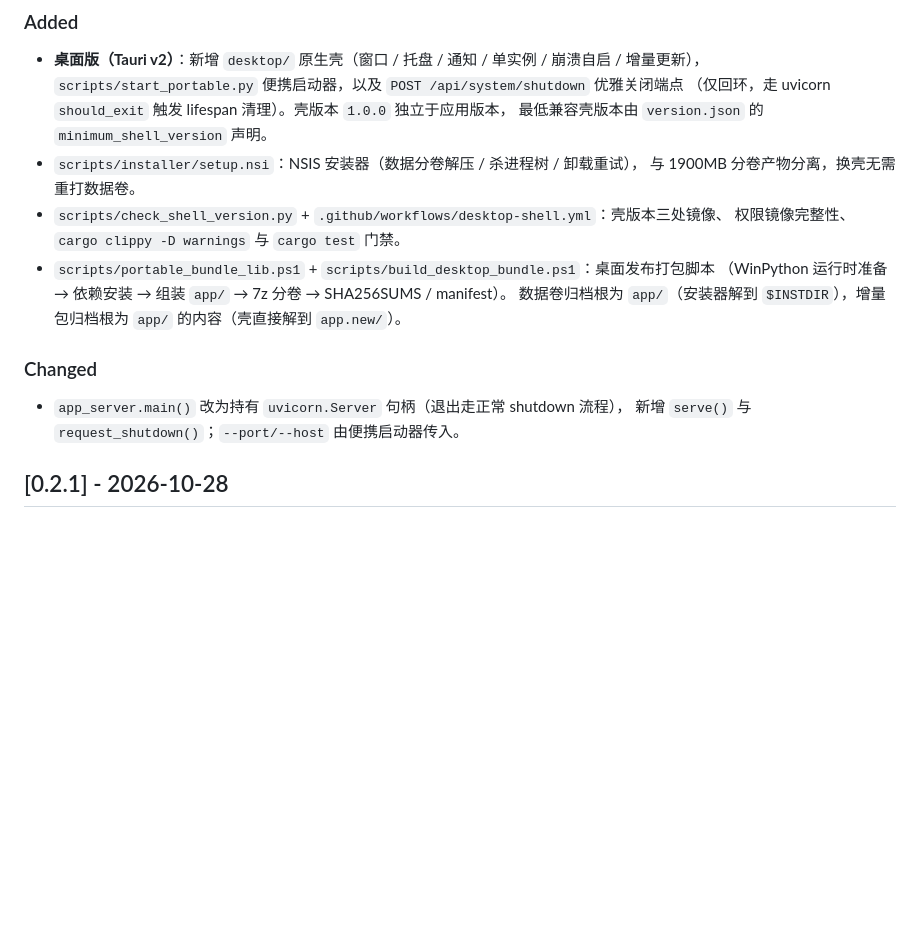
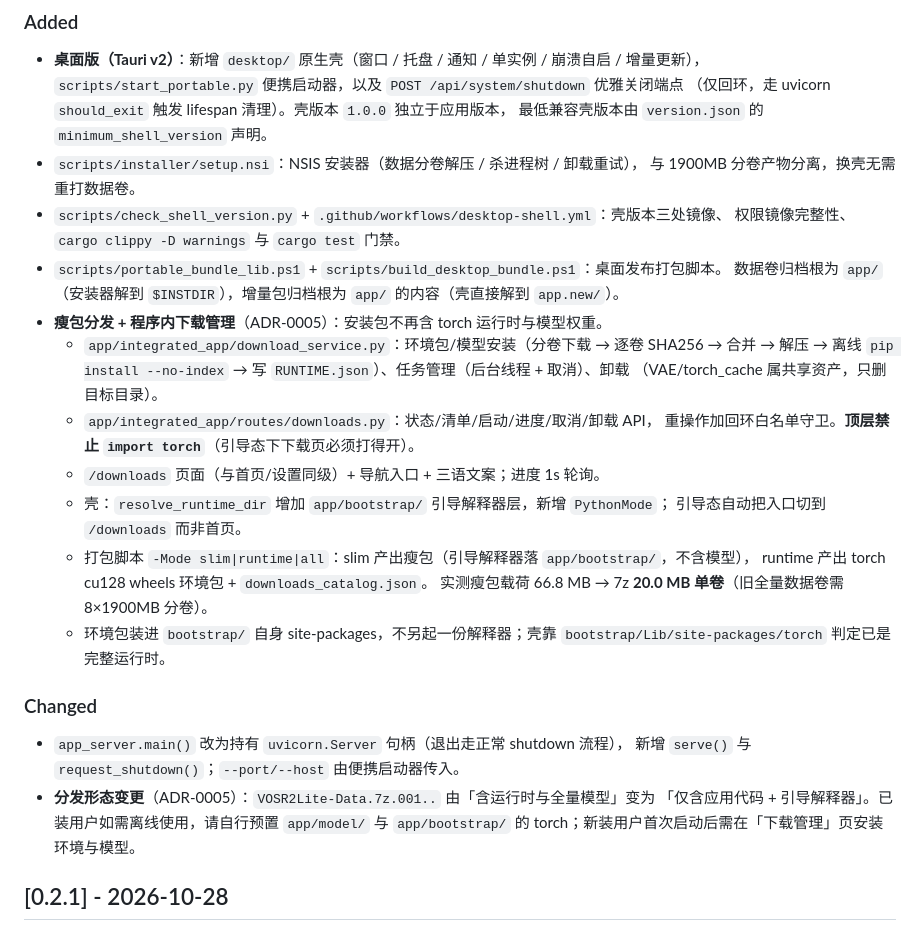
Before and after one commit to ReSerendipity/VOSR2-Lite, a Markdown page: CHANGELOG.md, the part around the change. GitHub-like rendering; blank space fills up the shorter version.

```diff
--- a/CHANGELOG.md
+++ b/CHANGELOG.md
@@ -17,14 +17,30 @@ and this project adheres to [Semantic Versioning](https://semver.org/spec/v2.0.0
   与 1900MB 分卷产物分离，换壳无需重打数据卷。
 - `scripts/check_shell_version.py` + `.github/workflows/desktop-shell.yml`：壳版本三处镜像、
   权限镜像完整性、`cargo clippy -D warnings` 与 `cargo test` 门禁。
-- `scripts/portable_bundle_lib.ps1` + `scripts/build_desktop_bundle.ps1`：桌面发布打包脚本
-  （WinPython 运行时准备 → 依赖安装 → 组装 `app/` → 7z 分卷 → SHA256SUMS / manifest）。
+- `scripts/portable_bundle_lib.ps1` + `scripts/build_desktop_bundle.ps1`：桌面发布打包脚本。
   数据卷归档根为 `app/`（安装器解到 `$INSTDIR`），增量包归档根为 `app/` 的内容（壳直接解到 `app.new/`）。
+- **瘦包分发 + 程序内下载管理**（ADR-0005）：安装包不再含 torch 运行时与模型权重。
+  - `app/integrated_app/download_service.py`：环境包/模型安装（分卷下载 → 逐卷 SHA256 → 合并 →
+    解压 → 离线 `pip install --no-index` → 写 `RUNTIME.json`）、任务管理（后台线程 + 取消）、卸载
+    （VAE/torch_cache 属共享资产，只删目标目录）。
+  - `app/integrated_app/routes/downloads.py`：状态/清单/启动/进度/取消/卸载 API，
+    重操作加回环白名单守卫。**顶层禁止 `import torch`**（引导态下下载页必须打得开）。
+  - `/downloads` 页面（与首页/设置同级）+ 导航入口 + 三语文案；进度 1s 轮询。
+  - 壳：`resolve_runtime_dir` 增加 `app/bootstrap/` 引导解释器层，新增 `PythonMode`；
+    引导态自动把入口切到 `/downloads` 而非首页。
+  - 打包脚本 `-Mode slim|runtime|all`：slim 产出瘦包（引导解释器落 `app/bootstrap/`，不含模型），
+    runtime 产出 torch cu128 wheels 环境包 + `downloads_catalog.json`。
+    实测瘦包载荷 66.8 MB → 7z **20.0 MB 单卷**（旧全量数据卷需 8×1900MB 分卷）。
+  - 环境包装进 `bootstrap/` 自身 site-packages，不另起一份解释器；壳靠
+    `bootstrap/Lib/site-packages/torch` 判定已是完整运行时。
 
 ### Changed
 
 - `app_server.main()` 改为持有 `uvicorn.Server` 句柄（退出走正常 shutdown 流程），
   新增 `serve()` 与 `request_shutdown()`；`--port/--host` 由便携启动器传入。
+- **分发形态变更**（ADR-0005）：`VOSR2Lite-Data.7z.001..` 由「含运行时与全量模型」变为
+  「仅含应用代码 + 引导解释器」。已装用户如需离线使用，请自行预置 `app/model/` 与
+  `app/bootstrap/` 的 torch；新装用户首次启动后需在「下载管理」页安装环境与模型。
 
 ## [0.2.1] - 2026-10-28
 
```
Also changed, not shown: docs/adr/0005-slim-installer-with-in-app-downloads.md (added, +69 -0 lines).
